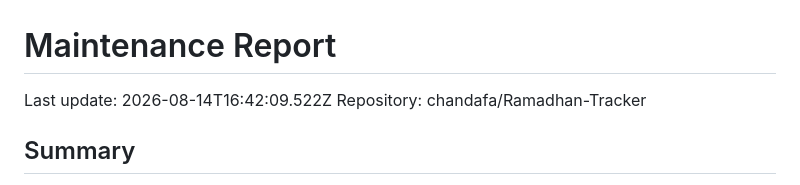
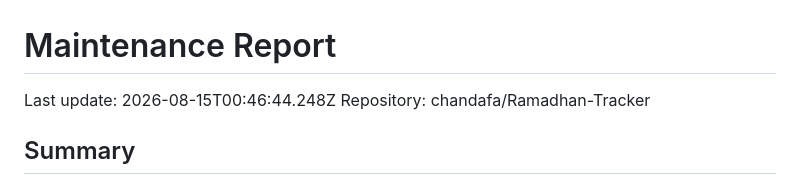
Before and after one commit to chandafa/Ramadhan-Tracker, a Markdown page: docs/maintenance-report.md, the part around the change. GitHub-like rendering.

Commit message:
chore: update maintenance report

```diff
--- a/docs/maintenance-report.md
+++ b/docs/maintenance-report.md
@@ -1,6 +1,6 @@
 # Maintenance Report
 
-Last update: 2026-08-14T16:42:09.522Z
+Last update: 2026-08-15T00:46:44.248Z
 Repository: chandafa/Ramadhan-Tracker
 
 ## Summary
```
